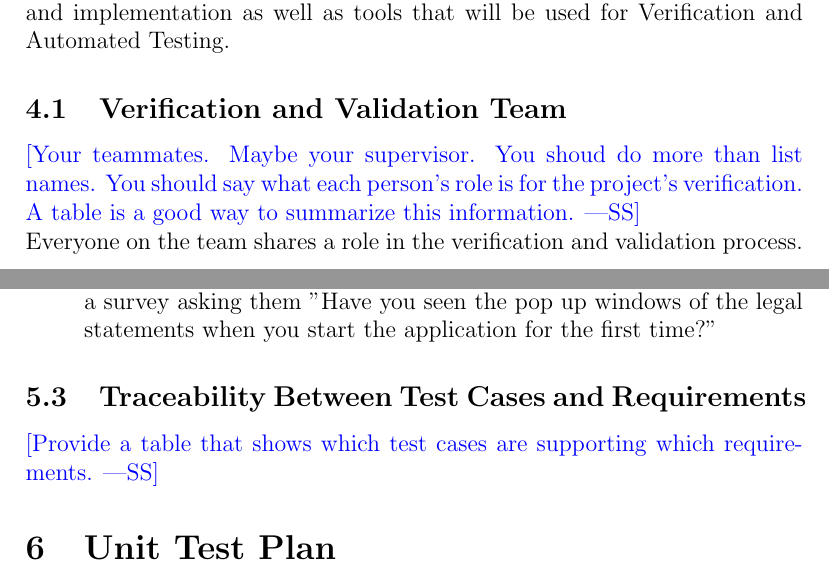
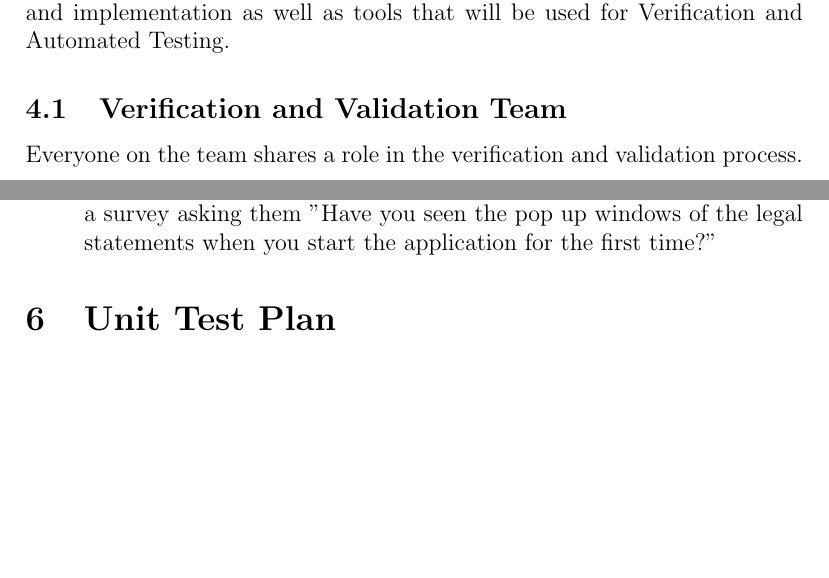
Before and after one commit to marlon4dashen/Hairesthetics, a LaTeX document (docs/VnVPlan/VnVPlan.tex): two parts of pages 6 and 27 of 39, joined at a grey line, cut so that both start at the same text, the shorter picture padded with empty space. The pictures show the PDF file docs/VnVPlan/VnVPlan.pdf that the author committed with the source.

Commit message:
update VnV plan

```diff
--- a/docs/VnVPlan/VnVPlan.tex
+++ b/docs/VnVPlan/VnVPlan.tex
@@ -103,10 +103,6 @@ This section will provide the verification and validation plan of SRS, design, a
 
 
 \subsection{Verification and Validation Team}
-
-\wss{Your teammates.  Maybe your supervisor.
-  You shoud do more than list names.  You should say what each person's role is
-  for the project's verification.  A table is a good way to summarize this information.}
 
 \noindent
 Everyone on the team shares a role in the verification and validation process.
@@ -910,11 +906,6 @@ How test will be performed: Test will be done manually by developers running pro
 
 \end{enumerate}
 
-\subsection{Traceability Between Test Cases and Requirements}
-
-\wss{Provide a table that shows which test cases are supporting which
-  requirements.}
-
 \section{Unit Test Plan}
 The pytest framework will be used as unit testing too for this project. In unit testing, each “unit” of our code is tested as fully as possible, as an isolated chunk of code. A “unit” stands for a function or a method in our system.
 
```
Also changed, not shown: docs/VnVPlan/VnVPlan.pdf.
